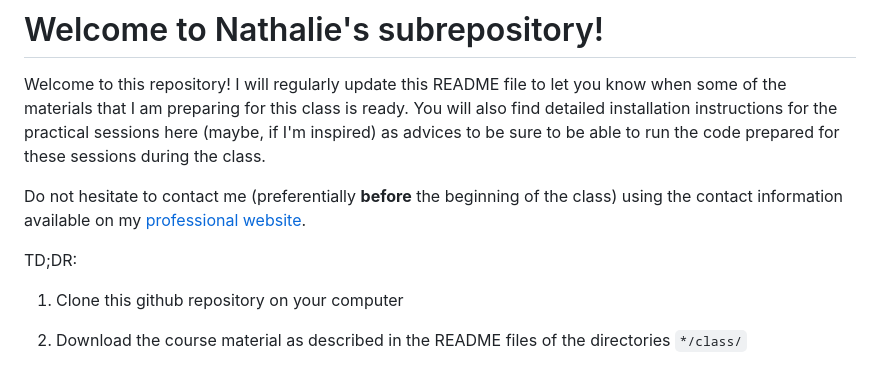
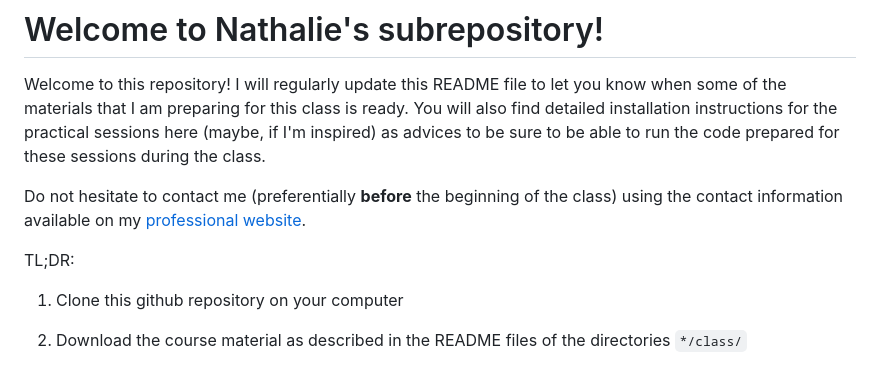
Before and after one commit to tuxette/ecas23_randomforest, a Markdown page: nathalie/README.md, the part around the change. Drawn GitHub-style.

Commit message:
fixed a typo

```diff
--- a/nathalie/README.md
+++ b/nathalie/README.md
@@ -10,7 +10,7 @@ Do not hesitate to contact me (preferentially **before** the beginning of the
 class) using the contact information available on my
 [professional website](http://www.nathalievialaneix.eu/).
 
-TD;DR:
+TL;DR:
 
 1. Clone this github repository on your computer
 
```
